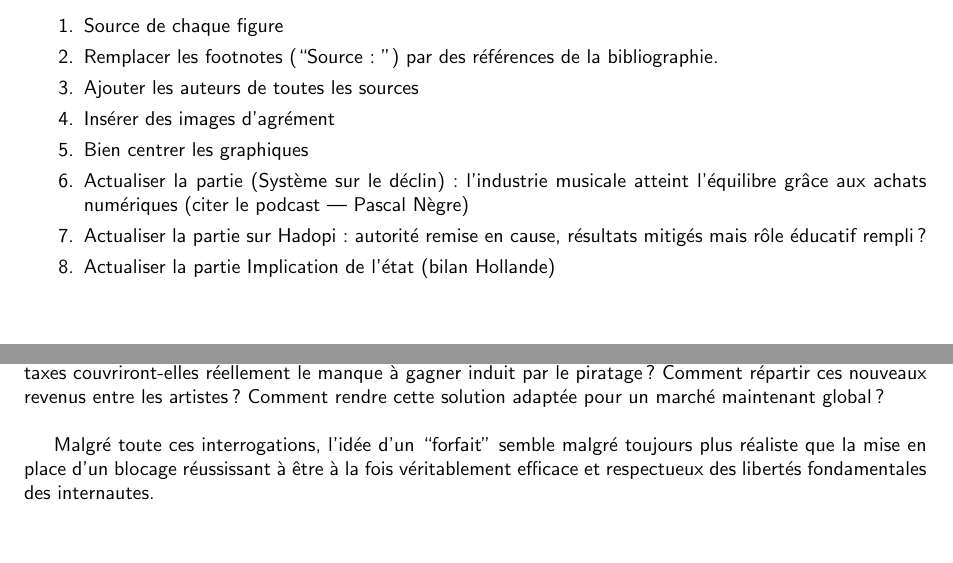
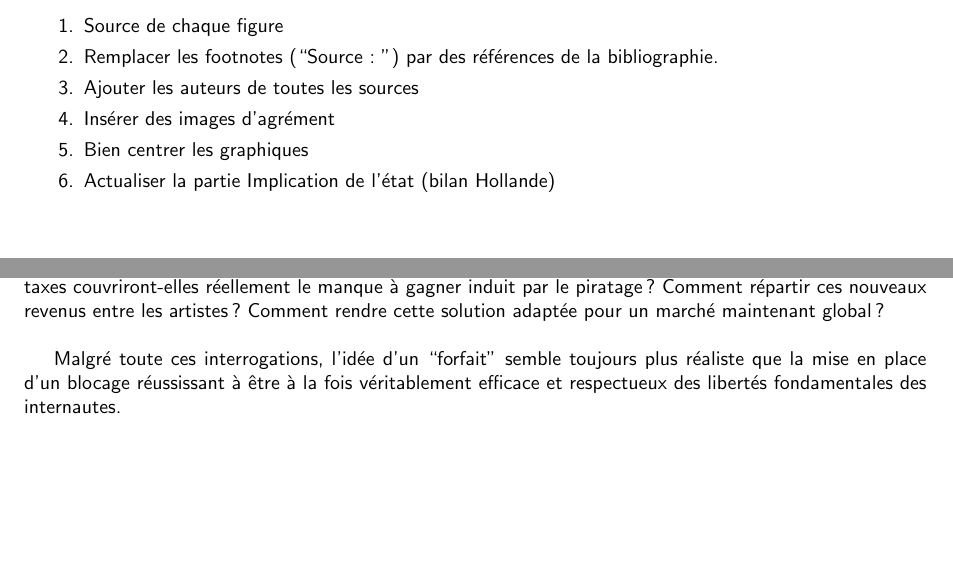
Before and after one commit to Parashp/pph-droit-auteur, a LaTeX document (pph.tex): two parts of pages 3 and 13 of 16, joined at a grey line, cut so that both start at the same text. Compiled offline with pdfLaTeX.

Commit message:
Mise à jour des TODO

```diff
--- a/pph.tex
+++ b/pph.tex
@@ -50,8 +50,6 @@
 		\item Ajouter les auteurs de toutes les sources
 		\item Insérer des images d'agrément
 		\item Bien centrer les graphiques
-		\item Actualiser la partie (Système sur le déclin) : l'industrie musicale atteint l'équilibre grâce aux achats numériques (citer le podcast — Pascal Nègre)
-		\item Actualiser la partie sur Hadopi : autorité remise en cause, résultats mitigés mais rôle éducatif rempli ?
 		\item Actualiser la partie Implication de l'état (bilan Hollande)
 	\end{enumerate}
 
@@ -257,9 +255,8 @@
 
 	François Hollande, dans son programme pour les élections présidentielles de 2012, proposait de rendre possible la dépénalisation du téléchargement par le biais d'une ``licence globale''. Il s'agirait de taxer les abonnements à Internet et la publicité en ligne – comme c'est déjà le cas pour les supports vierges – afin de rémunérer les artistes \cite{licence-globale}. L'idée a été citée à nouveau à quelques occasions, mais les détails manquent : ces taxes couvriront-elles réellement le manque à gagner induit par le piratage ? Comment répartir ces nouveaux revenus entre les artistes ? Comment rendre cette solution adaptée pour un marché maintenant global ?\\
 
-	Malgré toute ces interrogations, l'idée d'un ``forfait'' semble malgré toujours plus réaliste que la mise en place d'un blocage réussissant à être à la fois véritablement efficace et respectueux des libertés fondamentales des internautes.
+	Malgré toute ces interrogations, l'idée d'un ``forfait'' semble toujours plus réaliste que la mise en place d'un blocage réussissant à être à la fois véritablement efficace et respectueux des libertés fondamentales des internautes.
 	% ------------------------------------ %
-
 	% ///////////////////////////////////////////////////////// %
 
 
```
